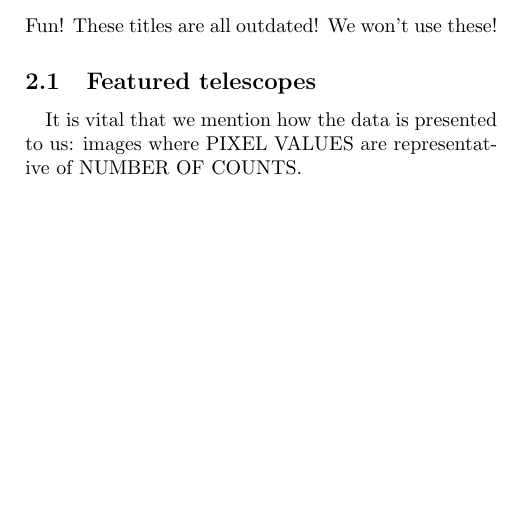
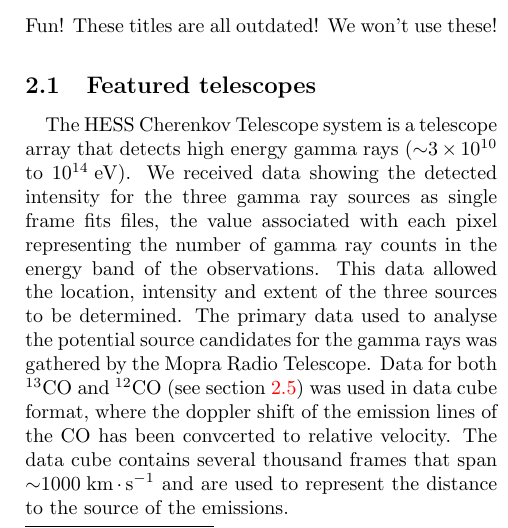
Before and after one commit to hdp1213/SSAII-TeV, a LaTeX paper (group-report.tex): part of one column of page 3 of 10, cut so that both start at the same text, the shorter picture padded with empty space. Compiled offline with pdfLaTeX; a LaTeX package or settings file that is missing is left out.

Commit message:
telescope stuff, need people to read it

```diff
--- a/group-report.tex
+++ b/group-report.tex
@@ -106,7 +106,8 @@ Fun! These titles are all outdated! We won't use these!
 
 \subsection{Featured telescopes}
 \paragraph{}
-It is vital that we mention how the data is presented to us: images where PIXEL VALUES are representative of NUMBER OF COUNTS.
+
+The HESS Cherenkov Telescope system is a telescope array that detects high energy gamma rays (\(\sim\)\(3\e{10}\) to \unit{10^{14}}{\electronvolt}). We received data showing the detected intensity for the three gamma ray sources as single frame fits files, the value associated with each pixel representing the number of gamma ray counts in the energy band of the observations. This data allowed the location, intensity and extent of the three sources to be determined. The primary data used to analyse the potential source candidates for the gamma rays was gathered by the Mopra Radio Telescope. Data for both \elem{13}{C}O and \elem{12}{C}O (see section~\ref{sec:co}) was used in data cube format, where the doppler shift of the emission lines of the CO has been convcerted to relative velocity. The data cube contains several thousand frames that span \(\sim\)\unit{1000}{\kilo\meter\cdot\reciprocal\second} and are used to represent the distance to the source of the emissions.
 
 \subsection{Cosmic ray sources}
 \paragraph{}
```
